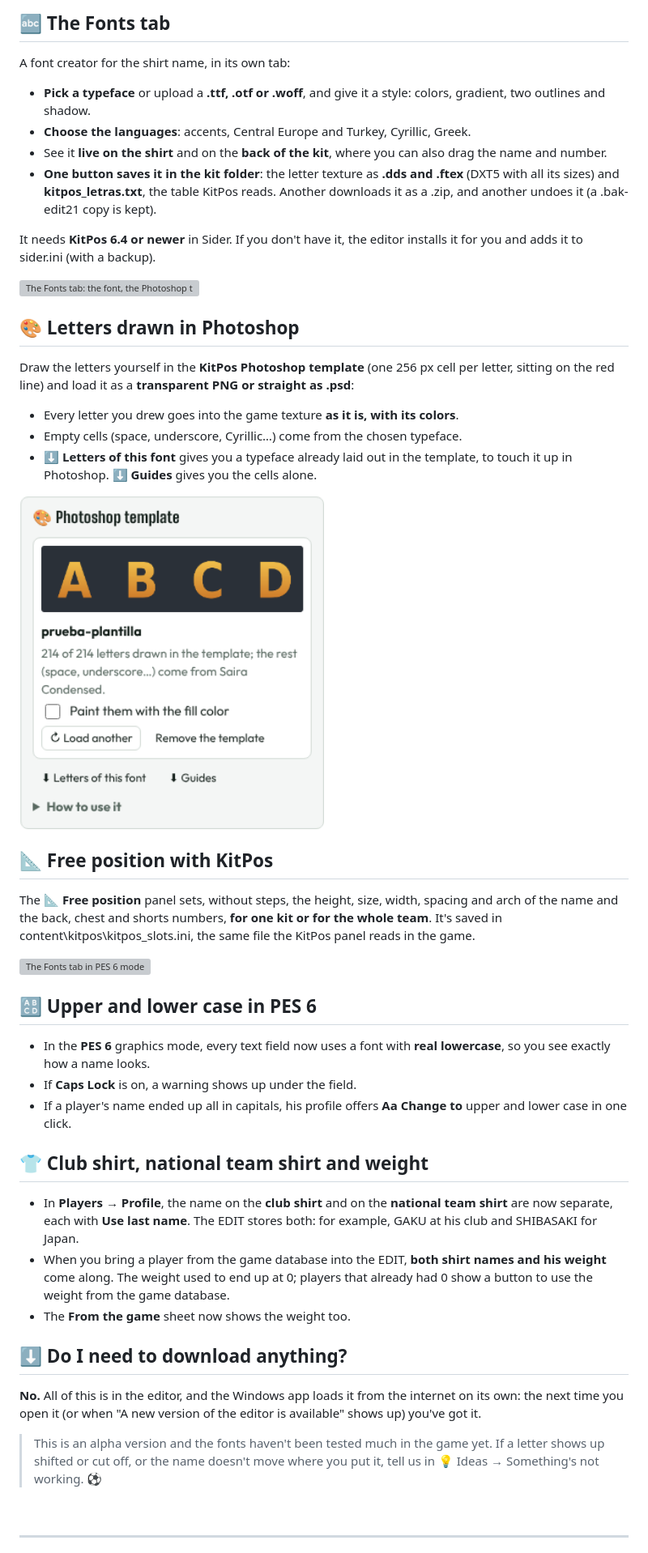
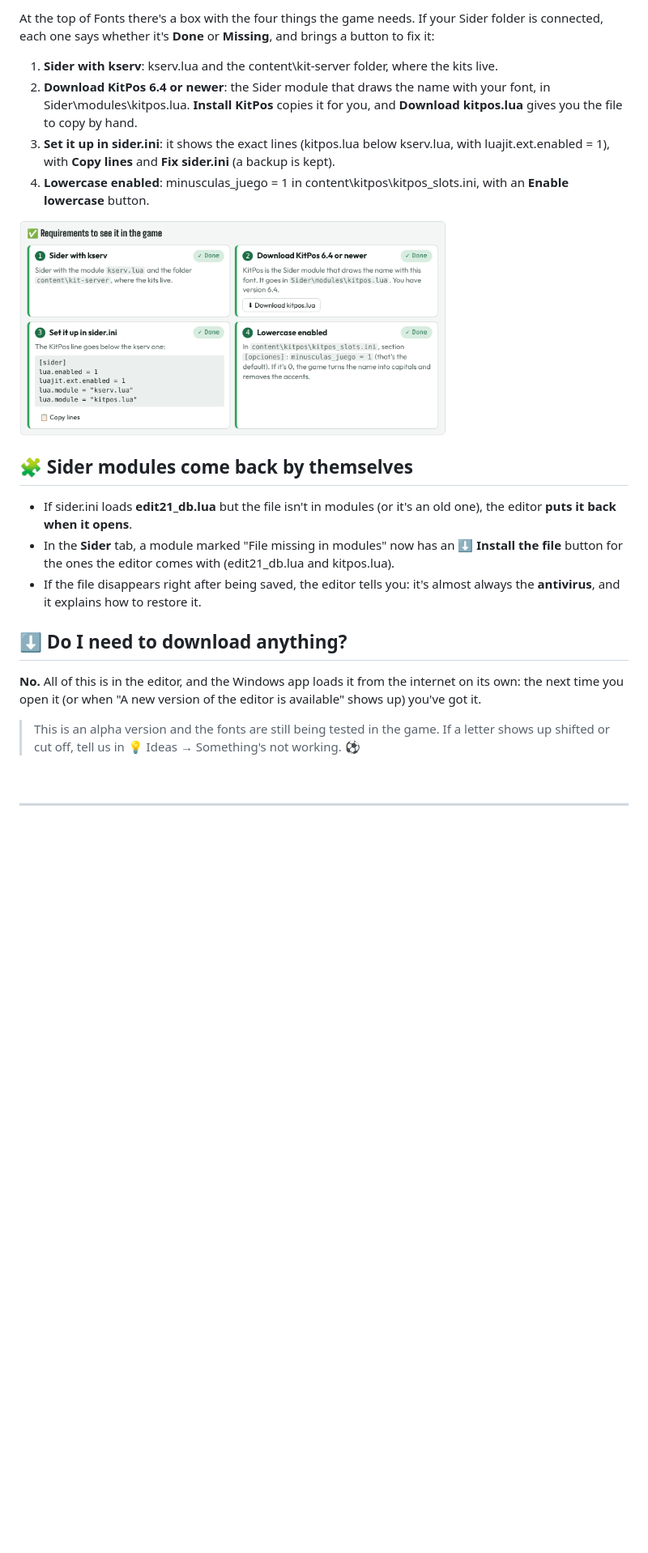
Before and after one commit to Agustinioquino/Pes-Editor-Rebuilt, a Markdown page: release/NOTAS.md, the part around one of its changes. Shown at 81% size. Drawn GitHub-style; pictures changed too: docs/releases/v0.058/requisitos-en.png (added); blank space fills up the shorter version; grey boxes are pictures that could not be loaded.

```diff
--- a/release/NOTAS.md
+++ b/release/NOTAS.md
@@ -25,50 +25,24 @@ In **Kit Studio Pro → Editor**, the new **✥ Place** view shows the back, the
 
-## 🔤 The Fonts tab
+At the top of Fonts there's a box with the four things the game needs. If your Sider folder is connected, each one says whether it's **Done** or **Missing**, and brings a button to fix it:
 
-A font creator for the shirt name, in its own tab:
+1. **Sider with kserv**: kserv.lua and the content\kit-server folder, where the kits live.
+2. **Download KitPos 6.4 or newer**: the Sider module that draws the name with your font, in Sider\modules\kitpos.lua. **Install KitPos** copies it for you, and **Download kitpos.lua** gives you the file to copy by hand.
+3. **Set it up in sider.ini**: it shows the exact lines (kitpos.lua below kserv.lua, with luajit.ext.enabled = 1), with **Copy lines** and **Fix sider.ini** (a backup is kept).
+4. **Lowercase enabled**: minusculas_juego = 1 in content\kitpos\kitpos_slots.ini, with an **Enable lowercase** button.
 
-- **Pick a typeface** or upload a **.ttf, .otf or .woff**, and give it a style: colors, gradient, two outlines and shadow.
-- **Choose the languages**: accents, Central Europe and Turkey, Cyrillic, Greek.
-- See it **live on the shirt** and on the **back of the kit**, where you can also drag the name and number.
-- **One button saves it in the kit folder**: the letter texture as **.dds and .ftex** (DXT5 with all its sizes) and **kitpos_letras.txt**, the table KitPos reads. Another downloads it as a .zip, and another undoes it (a .bak-edit21 copy is kept).
+<img alt="The requirements box with the four steps marked Done" src="https://raw.githubusercontent.com/Agustinioquino/Pes-Editor-Rebuilt/main/docs/releases/v0.058/requisitos-en.png" width="70%">
 
-It needs **KitPos 6.4 or newer** in Sider. If you don't have it, the editor installs it for you and adds it to sider.ini (with a backup).
+## 🧩 Sider modules come back by themselves
 
-<img alt="The Fonts tab: the font, the Photoshop template with its letters loaded, the name on a green shirt and the back of the kit with the name and number boxed" src="https://raw.githubusercontent.com/Agustinioquino/Pes-Editor-Rebuilt/main/docs/releases/v0.057/fuentes-en.png" width="100%">
-
-## 🎨 Letters drawn in Photoshop
-
-Draw the letters yourself in the **KitPos Photoshop template** (one 256 px cell per letter, sitting on the red line) and load it as a **transparent PNG or straight as .psd**:
-
-- Every letter you drew goes into the game texture **as it is, with its colors**.
-- Empty cells (space, underscore, Cyrillic…) come from the chosen typeface.
-- **⬇ Letters of this font** gives you a typeface already laid out in the template, to touch it up in Photoshop. **⬇ Guides** gives you the cells alone.
-
-<img alt="The Photoshop template section with the template loaded: 214 of 214 letters drawn" src="https://raw.githubusercontent.com/Agustinioquino/Pes-Editor-Rebuilt/main/docs/releases/v0.057/plantilla-en.png" width="50%">
-
-## 📐 Free position with KitPos
-
-The **📐 Free position** panel sets, without steps, the height, size, width, spacing and arch of the name and the back, chest and shorts numbers, **for one kit or for the whole team**. It's saved in content\kitpos\kitpos_slots.ini, the same file the KitPos panel reads in the game.
-
-<img alt="The Fonts tab in PES 6 mode" src="https://raw.githubusercontent.com/Agustinioquino/Pes-Editor-Rebuilt/main/docs/releases/v0.057/fuentes-pes6-en.png" width="100%">
-
-## 🔠 Upper and lower case in PES 6
-
-- In the **PES 6** graphics mode, every text field now uses a font with **real lowercase**, so you see exactly how a name looks.
-- If **Caps Lock** is on, a warning shows up under the field.
-- If a player's name ended up all in capitals, his profile offers **Aa Change to** upper and lower case in one click.
-
-## 👕 Club shirt, national team shirt and weight
-
-- In **Players → Profile**, the name on the **club shirt** and on the **national team shirt** are now separate, each with **Use last name**. The EDIT stores both: for example, GAKU at his club and SHIBASAKI for Japan.
-- When you bring a player from the game database into the EDIT, **both shirt names and his weight** come along. The weight used to end up at 0; players that already had 0 show a button to use the weight from the game database.
-- The **From the game** sheet now shows the weight too.
+- If sider.ini loads **edit21_db.lua** but the file isn't in modules (or it's an old one), the editor **puts it back when it opens**.
+- In the **Sider** tab, a module marked "File missing in modules" now has an **⬇ Install the file** button for the ones the editor comes with (edit21_db.lua and kitpos.lua).
+- If the file disappears right after being saved, the editor tells you: it's almost always the **antivirus**, and it explains how to restore it.
 
 ## ⬇️ Do I need to download anything?
 
 **No.** All of this is in the editor, and the Windows app loads it from the internet on its own: the next time you open it (or when "A new version of the editor is available" shows up) you've got it.
 
-> This is an alpha version and the fonts haven't been tested much in the game yet. If a letter shows up shifted or cut off, or the name doesn't move where you put it, tell us in 💡 Ideas → Something's not working. ⚽
+> This is an alpha version and the fonts are still being tested in the game. If a letter shows up shifted or cut off, tell us in 💡 Ideas → Something's not working. ⚽
 
 <br>
 
```
Also changed, not shown: other parts of release/NOTAS.md (+33 -59 lines), CHANGELOG.md (+10 -0 lines), docs/releases/v0.058/fuentes-en.png (added), docs/releases/v0.058/fuentes-es.png (added), docs/releases/v0.058/requisitos-es.png (added), 13 other files.
